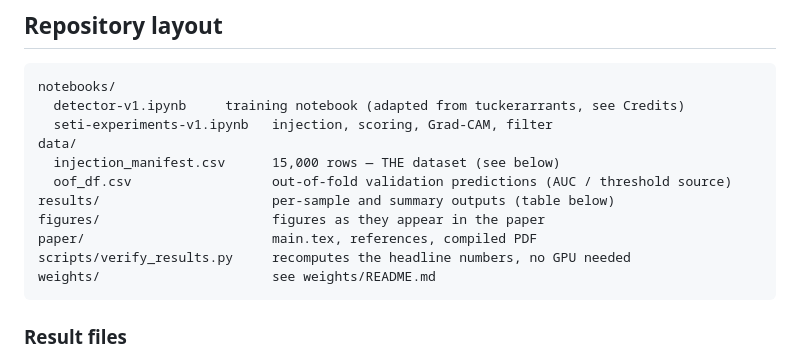
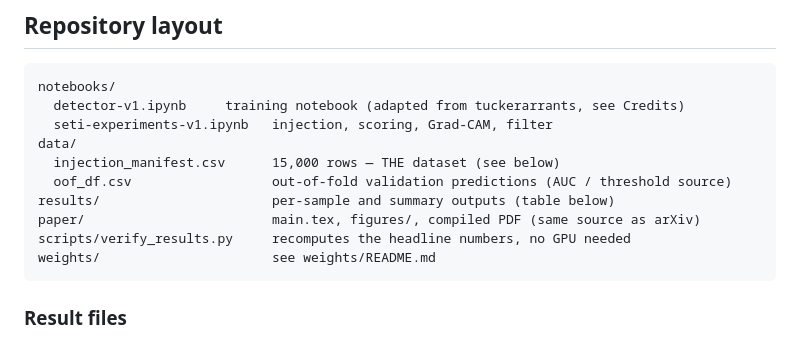
Before and after one commit to OmerImran/seti-two-directional-failure, a Markdown page: README.md, the part around the change. Rendered like a GitHub page.

````diff
--- a/README.md
+++ b/README.md
@@ -39,8 +39,7 @@ data/
   injection_manifest.csv      15,000 rows — THE dataset (see below)
   oof_df.csv                  out-of-fold validation predictions (AUC / threshold source)
 results/                      per-sample and summary outputs (table below)
-figures/                      figures as they appear in the paper
-paper/                        main.tex, references, compiled PDF
+paper/                        main.tex, figures/, compiled PDF (same source as arXiv)
 scripts/verify_results.py     recomputes the headline numbers, no GPU needed
 weights/                      see weights/README.md
 ```
````
